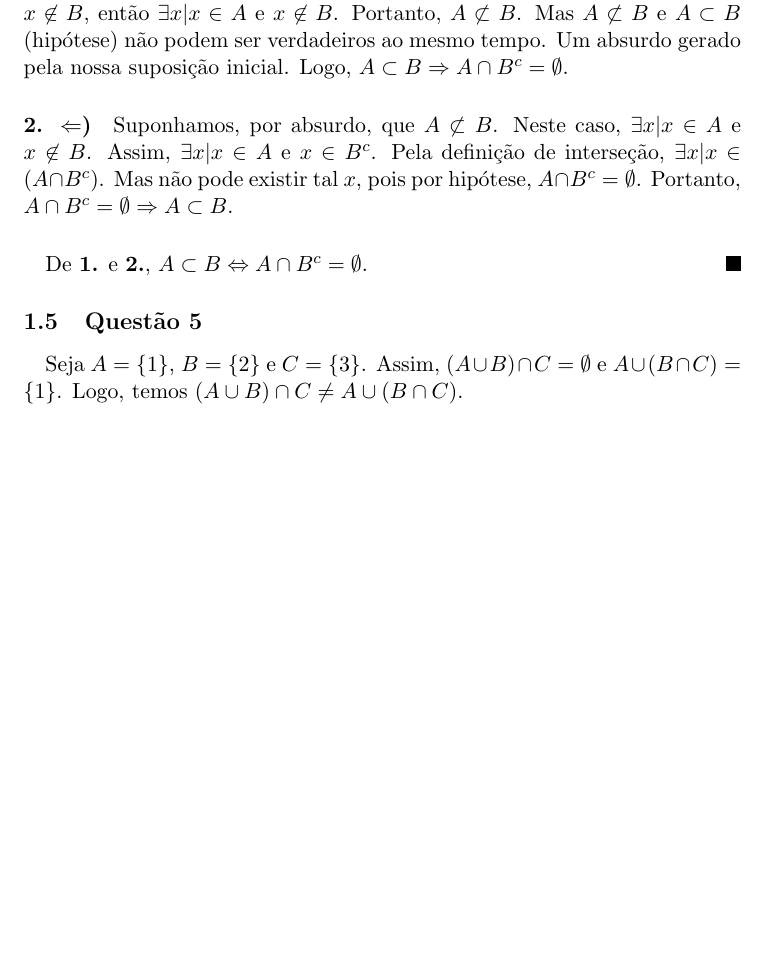
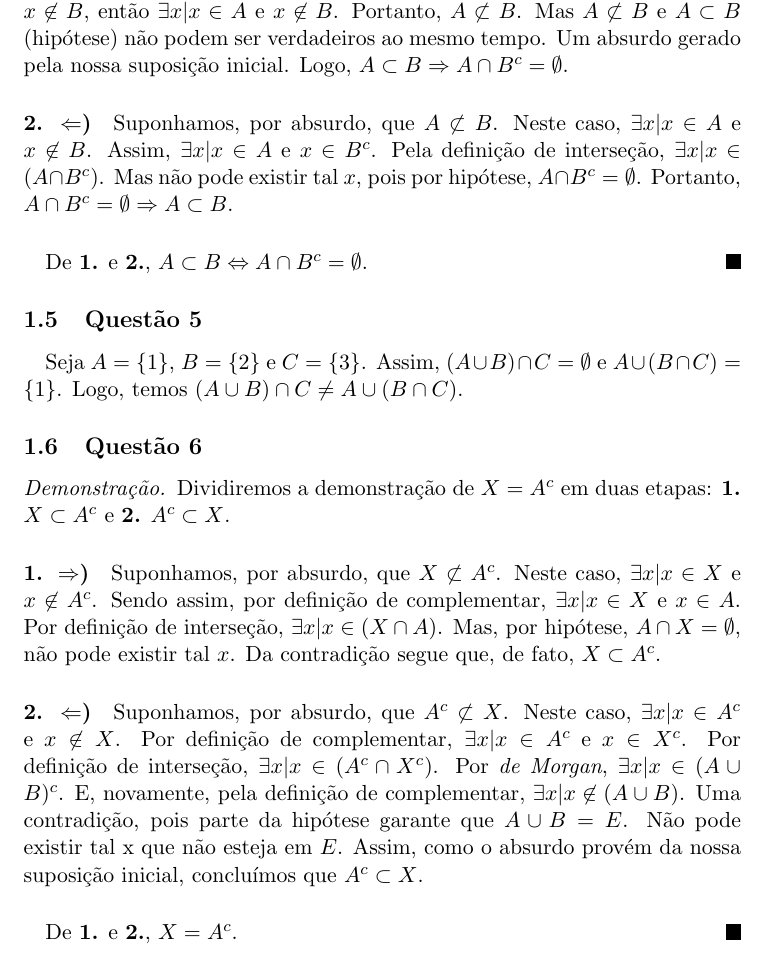
Before and after one commit to cathoderay/analise-real, a LaTeX document (solucoes.tex): part of page 4 of 4, cut so that both start at the same text, the shorter picture padded with empty space. Compiled offline with pdfLaTeX.

Commit message:
questão 6

```diff
--- a/solucoes.tex
+++ b/solucoes.tex
@@ -119,5 +119,21 @@
     Seja $A = \{1\}$, $B = \{2\}$ e $C = \{3\}$. Assim, $(A \cup B) \cap C = \emptyset$ e $A \cup(B \cap C) = \{1\}$. Logo, temos $(A \cup B) \cap C \not= A \cup (B \cap C)$.
 
 
+    \subsection{Questão 6}
+    \begin{proof}
+    Dividiremos a demonstração de $X = A^c$ em duas etapas: \textbf{1.} $X \subset A^c$ e \textbf{2.} $A^c \subset X$.
+
+    \paragraph{1. $\Rightarrow$)}
+    Suponhamos, por absurdo, que $X \not\subset A^c$. Neste caso, $\exists x | x \in X $ e $x \not\in A^c$. Sendo assim, por definição de complementar, $\exists x | x \in X$ e $x \in A$. Por definição de interseção, $\exists x | x \in (X \cap A)$. Mas, por hipótese, $A \cap X = \emptyset$, não pode existir tal $x$. Da contradição segue que, de fato, $X \subset A^c$.
+
+    \paragraph{2. $\Leftarrow$)}
+    Suponhamos, por absurdo, que $A^c \not\subset X$. Neste caso, $\exists x | x \in A^c$ e $x \not\in X$. Por definição de complementar, $\exists x | x \in A^c$ e $x \in X^c$. Por definição de interseção, $\exists x | x \in (A^c \cap X^c)$. Por \textit{de Morgan}, $\exists x | x \in (A \cup B)^c$. E, novamente, pela definição de complementar, $\exists x | x \not\in (A \cup B)$. Uma contradição, pois parte da hipótese garante que $A \cup B = E$. Não pode existir tal x que não esteja em $E$. Assim, como o absurdo provém da nossa suposição inicial, concluímos que $A^c \subset X$.
+
+
+    \paragraph{}
+    De \textbf{1.} e \textbf{2.}, $X = A^c$.
+    \end{proof}
+
+
 
 \end{document}
```
Also changed, not shown: solucoes.pdf.
